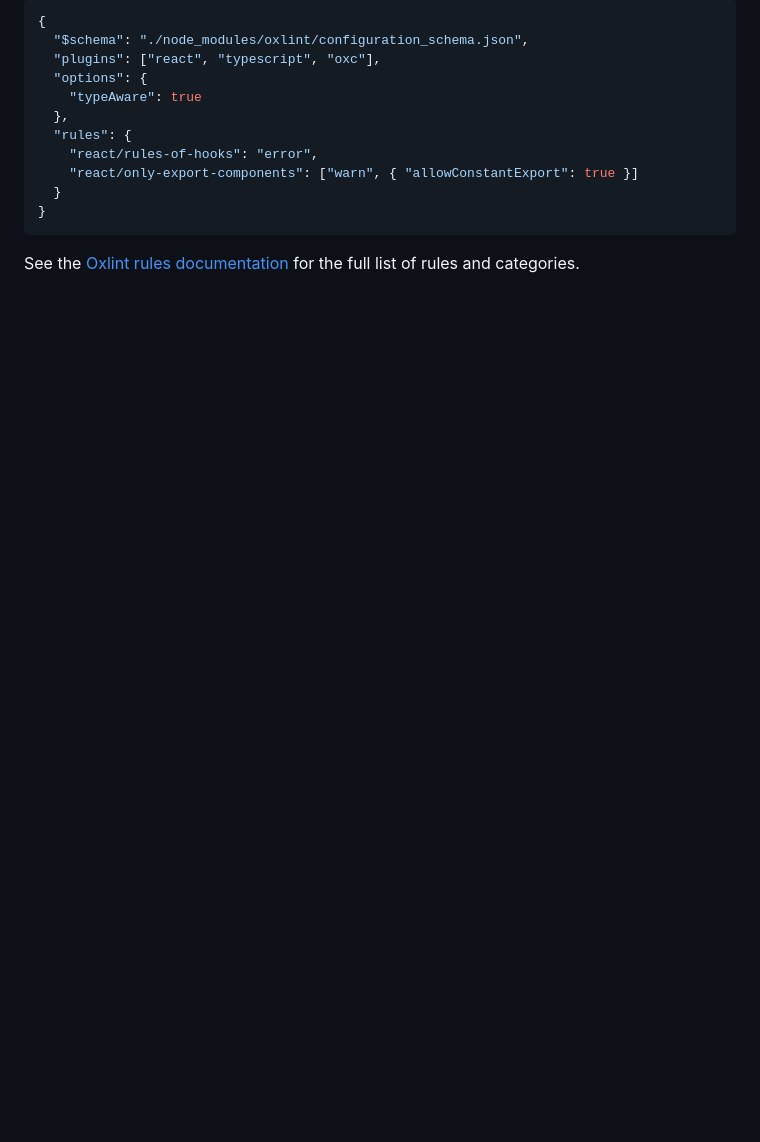
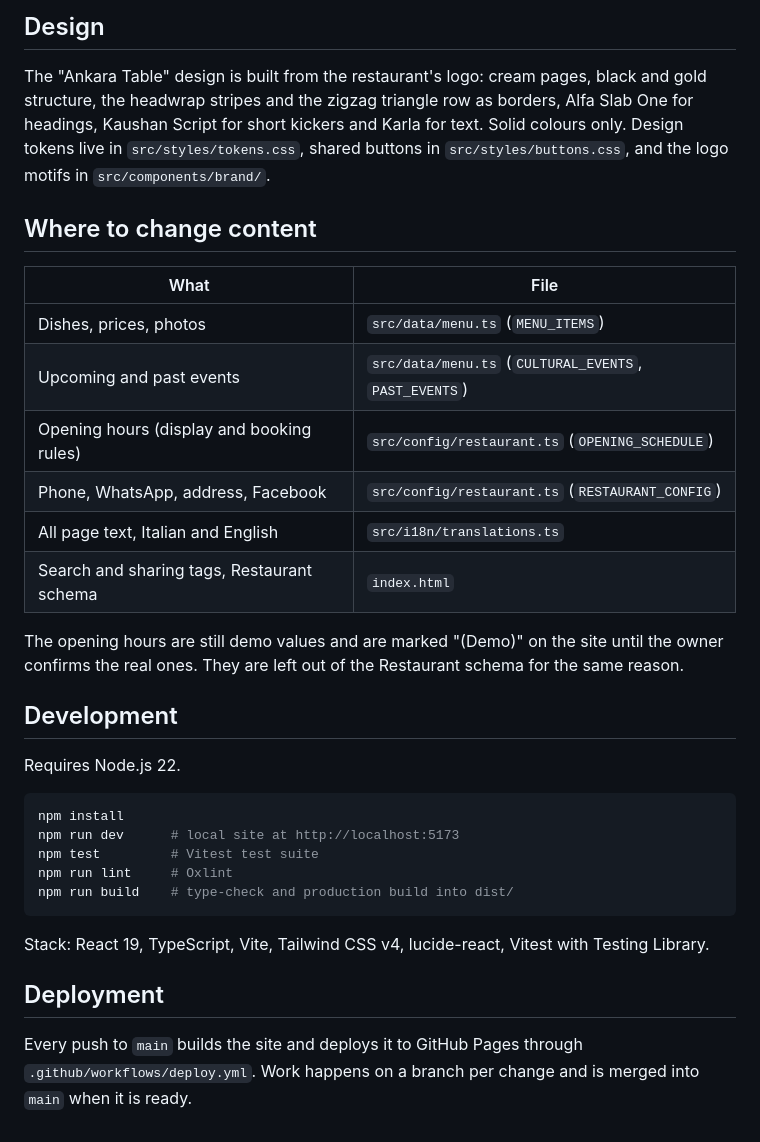
Before and after one commit to MakmotRobin/mama-africa, a Markdown page: README.md, the part around one of its changes. Drawn GitHub-style; blank space fills up the shorter version.

````diff
--- a/README.md
+++ b/README.md
@@ -17,16 +21,35 @@ If you are developing a production application, we recommend enabling type-aware
 
-```json
-{
-  "$schema": "./node_modules/oxlint/configuration_schema.json",
-  "plugins": ["react", "typescript", "oxc"],
-  "options": {
-    "typeAware": true
-  },
-  "rules": {
-    "react/rules-of-hooks": "error",
-    "react/only-export-components": ["warn", { "allowConstantExport": true }]
-  }
-}
+## Design
+
+The "Ankara Table" design is built from the restaurant's logo: cream pages, black and gold structure, the headwrap stripes and the zigzag triangle row as borders, Alfa Slab One for headings, Kaushan Script for short kickers and Karla for text. Solid colours only. Design tokens live in `src/styles/tokens.css`, shared buttons in `src/styles/buttons.css`, and the logo motifs in `src/components/brand/`.
+
+## Where to change content
+
+| What | File |
+|---|---|
+| Dishes, prices, photos | `src/data/menu.ts` (`MENU_ITEMS`) |
+| Upcoming and past events | `src/data/menu.ts` (`CULTURAL_EVENTS`, `PAST_EVENTS`) |
+| Opening hours (display and booking rules) | `src/config/restaurant.ts` (`OPENING_SCHEDULE`) |
+| Phone, WhatsApp, address, Facebook | `src/config/restaurant.ts` (`RESTAURANT_CONFIG`) |
+| All page text, Italian and English | `src/i18n/translations.ts` |
+| Search and sharing tags, Restaurant schema | `index.html` |
+
+The opening hours are still demo values and are marked "(Demo)" on the site until the owner confirms the real ones. They are left out of the Restaurant schema for the same reason.
+
+## Development
+
+Requires Node.js 22.
+
+```bash
+npm install
+npm run dev      # local site at http://localhost:5173
+npm test         # Vitest test suite
+npm run lint     # Oxlint
+npm run build    # type-check and production build into dist/
 ```
 
-See the [Oxlint rules documentation](https://oxc.rs/docs/guide/usage/linter/rules) for the full list of rules and categories.
+Stack: React 19, TypeScript, Vite, Tailwind CSS v4, lucide-react, Vitest with Testing Library.
+
+## Deployment
+
+Every push to `main` builds the site and deploys it to GitHub Pages through `.github/workflows/deploy.yml`. Work happens on a branch per change and is merged into `main` when it is ready.
````
Also changed, not shown: other parts of README.md (+13 -9 lines), docs/screenshots/events.jpg (added), docs/screenshots/home.jpg (added), docs/screenshots/menu.jpg (added), 2 other files.
